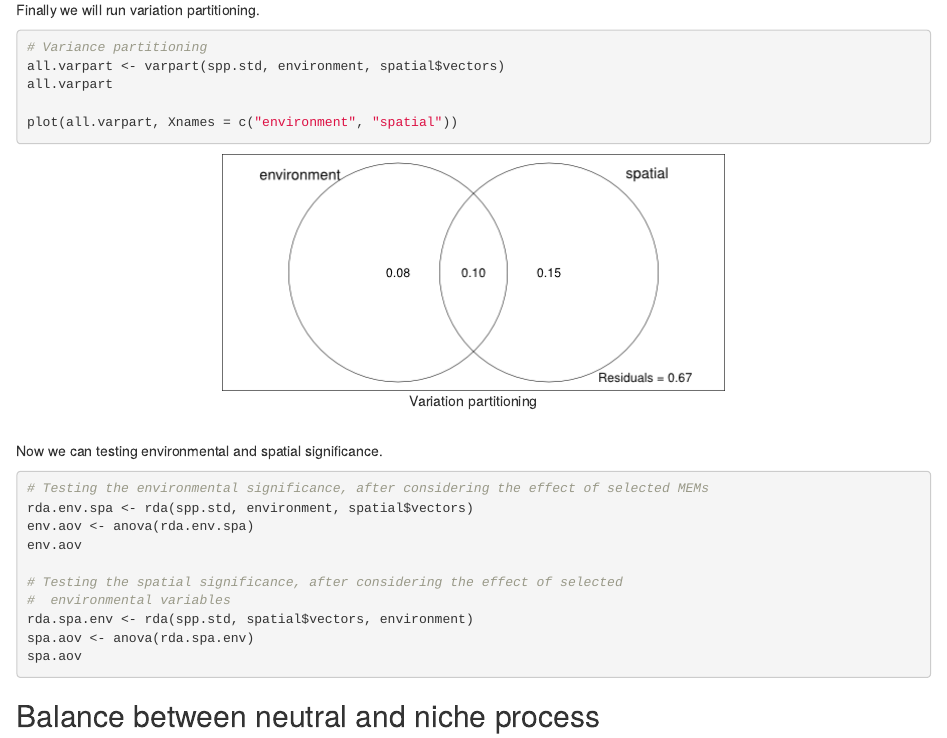
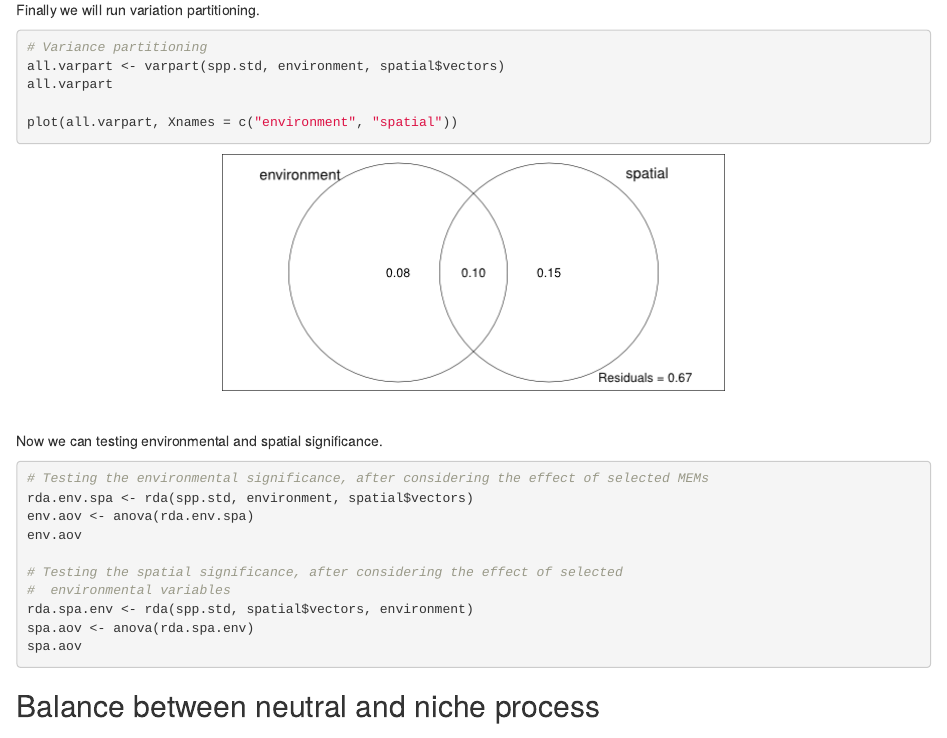
Before and after one commit to MarioJose/scripts, an R Markdown document (VarPartBalanceNeutralNiche/VarPartBalanceNeutralNiche.Rmd): the page in a window 1100 px wide, from 3110 px down. Rendered offline with R 4.5, knitr and Pandoc, with nearby package versions.

Commit message:
Correct html code to center image

````diff
--- a/VarPartBalanceNeutralNiche/VarPartBalanceNeutralNiche.Rmd
+++ b/VarPartBalanceNeutralNiche/VarPartBalanceNeutralNiche.Rmd
@@ -185,7 +185,7 @@ plot(all.varpart, Xnames = c("environment", "spatial"))
 ```
 
 <div style="text-align: center">
-  ![Variation partitioning](varpart.png)
+  <img src="varpart.png" alt="Variation partitioning" />
 </div>
 <br />
 
````
